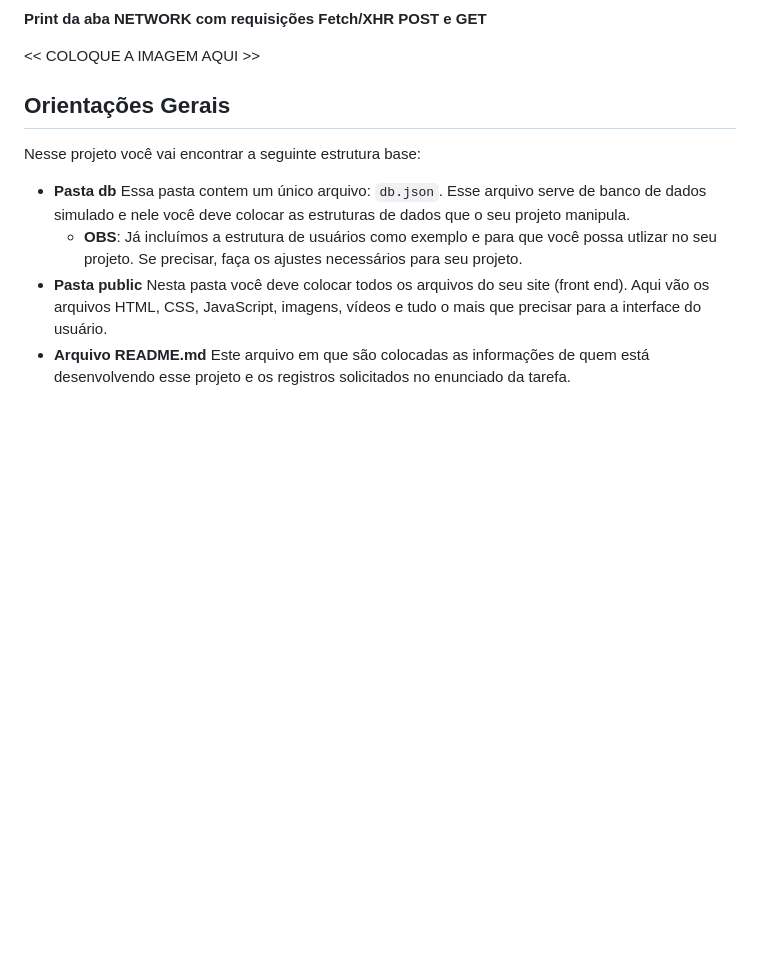
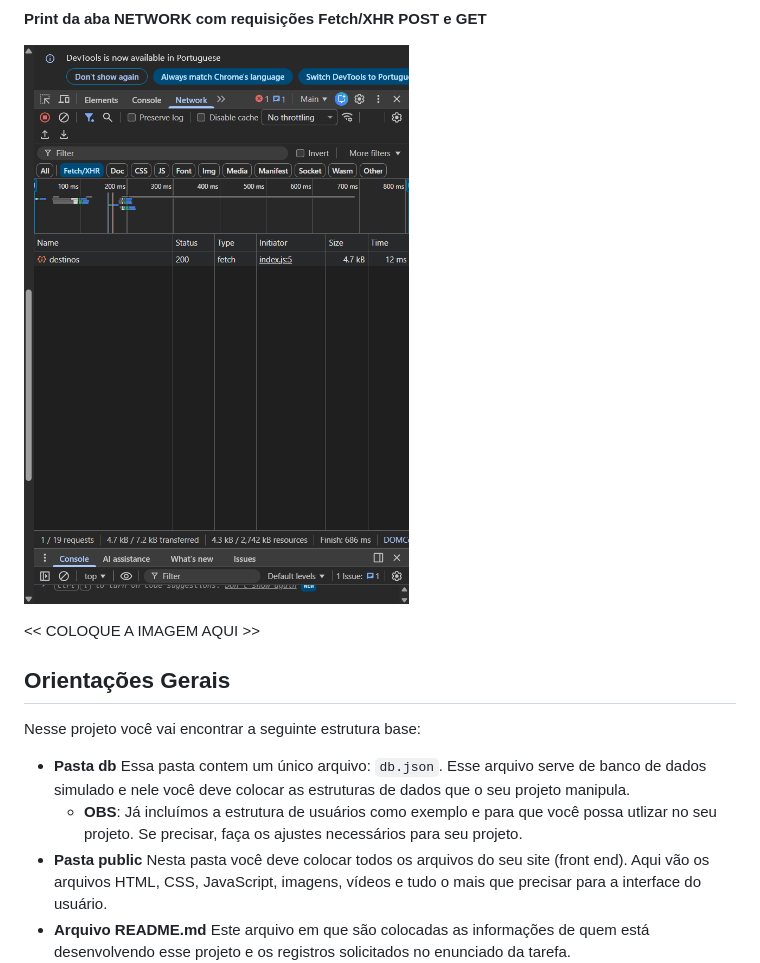
Before and after one commit to ICEI-DIW-PSG/trabalho-pratico-semanas-11-e-12-IzabellaRegina23, a Markdown page: README.md, the part around the change. Drawn GitHub-style; pictures changed too: image-5.png (added); blank space fills up the shorter version.

Commit message:
"docs: Alterações do README.md"

```diff
--- a/README.md
+++ b/README.md
@@ -22,6 +22,8 @@ Para esse projeto, além de mudarmos o JSON para o JSON Server, vamos permitir o
 ![alt text](image-1.png)
 
 **Print da aba NETWORK com requisições Fetch/XHR POST e GET**
+
+![alt text](image-5.png)
 
 <<  COLOQUE A IMAGEM AQUI >>
 
```
Also changed, not shown: 1 other file.
